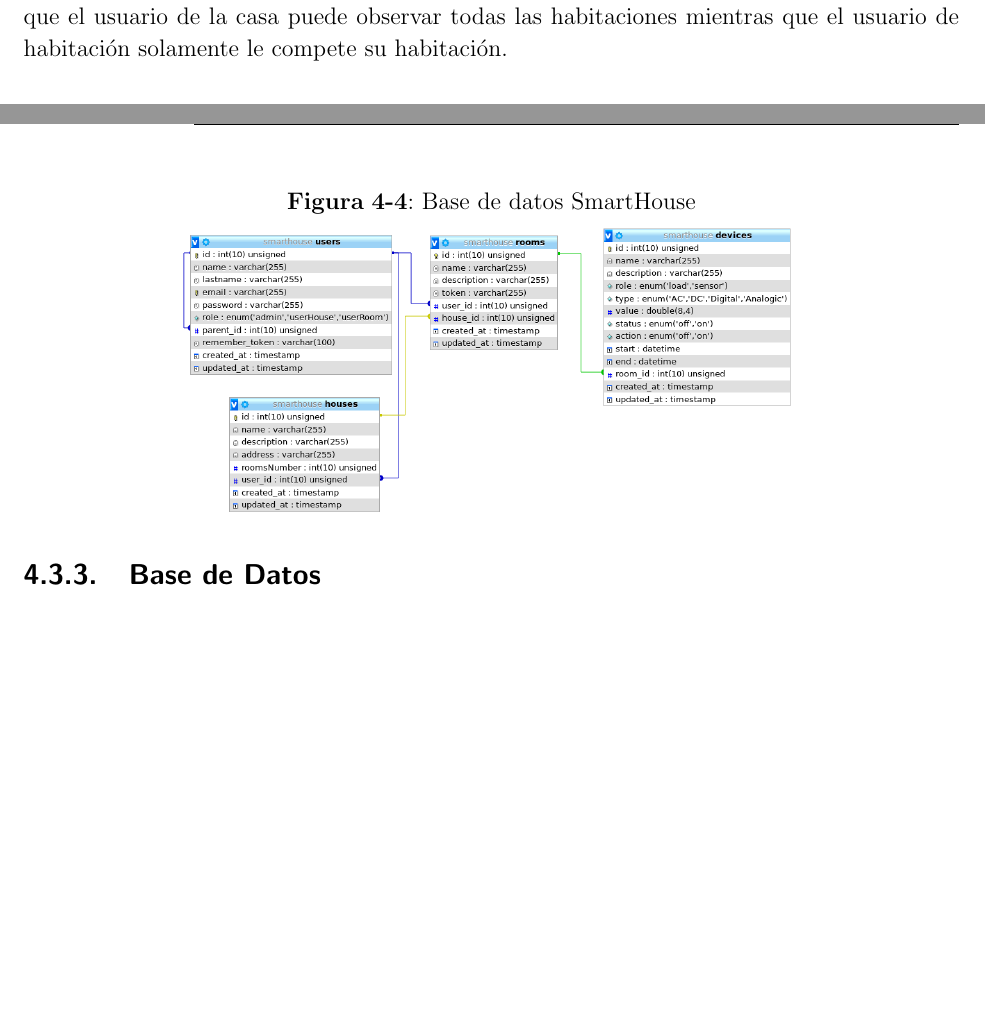
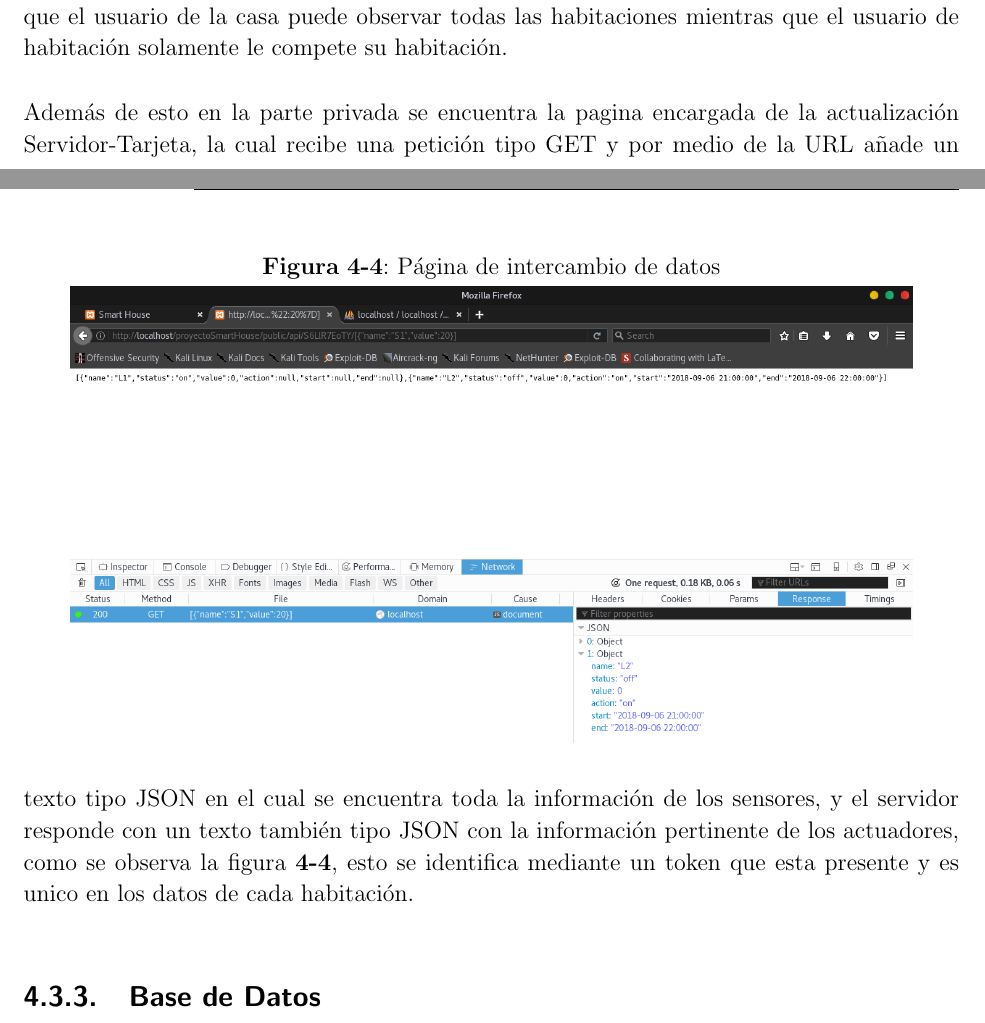
Before and after one commit to alejo7053/informe, a LaTeX thesis (TesisPregrado.tex, which reads Desarrollo.tex, Resultados_Analisis.tex): two parts of pages 29 and 31 of 38 before the commit and two parts of pages 29 and 31 of 39 after it, joined at a grey line, cut so that both start at the same text, the shorter picture padded with empty space. Compiled offline with pdfLaTeX.

Commit message:
Desarrollo

```diff
--- a/Desarrollo.tex
+++ b/Desarrollo.tex
@@ -90,6 +90,16 @@ En esta sección es donde se encuentra el Panel de Control para un usuario admin
 	\includegraphics[width=0.9\linewidth]{Imagenes/Admin_view}
 \end{figure}
 
+Además de esto en la parte privada se encuentra la pagina encargada de la actualización Servidor-Tarjeta, la cual recibe una petición tipo GET y por medio de la URL añade un texto tipo JSON en el cual se encuentra toda la información de los sensores, y el servidor responde con un texto también tipo JSON con la información pertinente de los actuadores, como se observa la figura \ref{fig:updateview}, esto se identifica mediante un token que esta presente y es unico en los datos de cada habitación.\\
+
+\begin{figure}
+	\centering
+	\caption{Página de intercambio de datos}
+	\label{fig:updateview}
+	\includegraphics[width=0.9\linewidth]{Imagenes/Update_view}
+\end{figure}
+
+
 \subsection{Base de Datos}
 
 Por medio del framework se crea en la base de datos las siguientes tablas, para guardar la información pertinente, se crea una tabla de usuarios, una tabla de casas, de habitaciones y de dispositivos con las siguientes relaciones como se observa en la figura \ref{fig:db}.\\
--- a/Resultados_Analisis.tex
+++ b/Resultados_Analisis.tex
@@ -1 +1,5 @@
-\chapter{Resultados y Análsis}
+\chapter{Resultados y Análisis}
+
+\section{Software}
+
+La aplicación web posee las siguientes vistas...
```
Also changed, not shown: Tab_Simbolos/TabSimbolos.tex (+2 -0 lines), Imagenes/Update_view.png (added), TesisPregrado.pdf, Desarrollo.tex (2 more changed lines).
